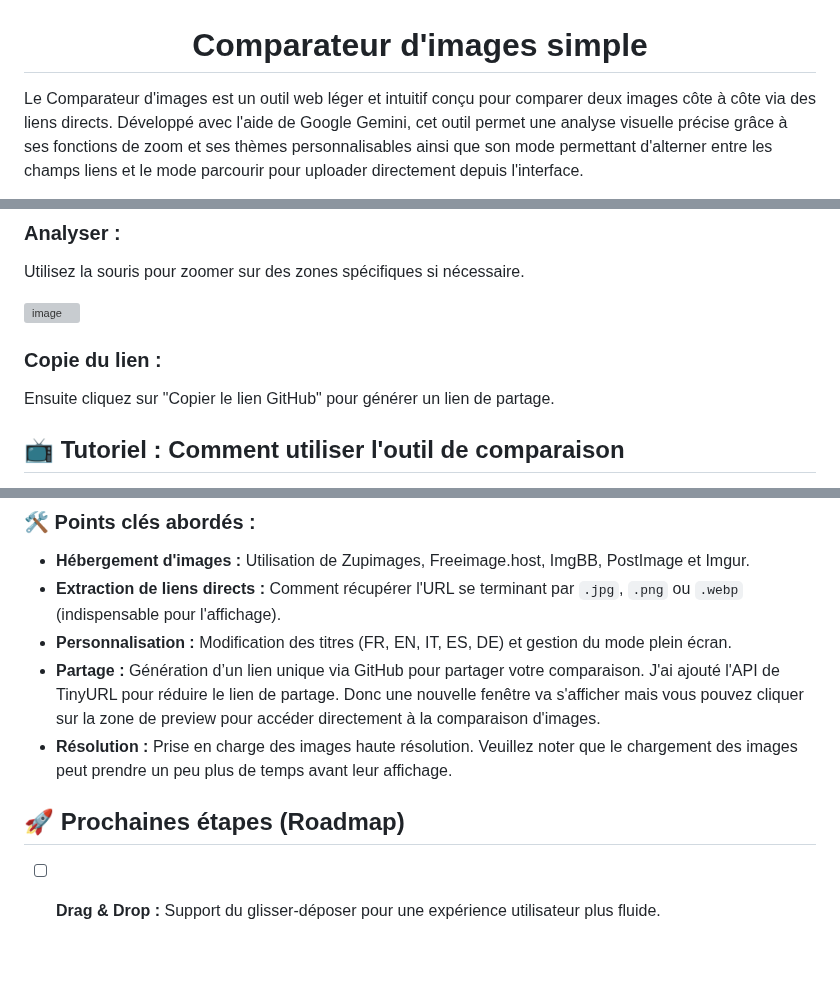
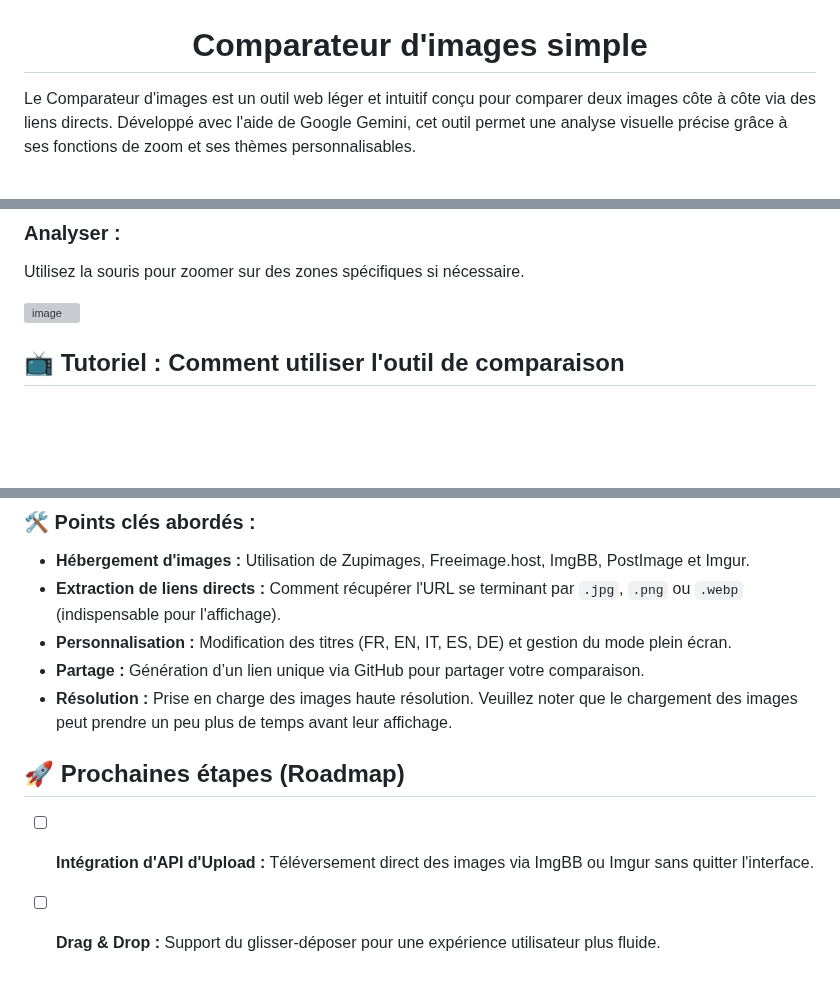
Before and after one commit to HDL34/Image-comparator, a Markdown page: README_(fr).md, 3 parts joined by grey strips. Rendered like a GitHub page; blank space fills up the shorter version; grey boxes are pictures that could not be loaded.

Commit message:
Update README_(fr).md to simplify content
Removed unnecessary image links and simplified the content in the README file.

```diff
--- a/README_(fr).md
+++ b/README_(fr).md
@@ -1,4 +1,4 @@
 <h1 align="center"><b>Comparateur d'images simple</b></h1>
 
-Le Comparateur d'images est un outil web léger et intuitif conçu pour comparer deux images côte à côte via des liens directs. Développé avec l'aide de Google Gemini, cet outil permet une analyse visuelle précise grâce à ses fonctions de zoom et ses thèmes personnalisables ainsi que son mode permettant d'alterner entre les champs liens et le mode parcourir pour uploader directement depuis l'interface.
+Le Comparateur d'images est un outil web léger et intuitif conçu pour comparer deux images côte à côte via des liens directs. Développé avec l'aide de Google Gemini, cet outil permet une analyse visuelle précise grâce à ses fonctions de zoom et ses thèmes personnalisables.
 
@@ -58,11 +54,7 @@ Cliquez sur le bouton « Générer l'affichage » pour afficher la comparaison
 
 Utilisez la souris pour zoomer sur des zones spécifiques si nécessaire.
 
-<img width="1906" height="918" alt="image" src="https://github.com/user-attachments/assets/73573929-cad9-4a85-a2bd-78ee70e326ba" />
-
-### **Copie du lien :**
-
-Ensuite cliquez sur "Copier le lien GitHub" pour générer un lien de partage.
+<img width="1920" height="922" alt="image" src="https://github.com/user-attachments/assets/c3632955-8d12-46ce-9ea3-aa677e75a860" />
 
 ## 📺 Tutoriel : Comment utiliser l'outil de comparaison
 
@@ -83,9 +75,10 @@ Apprenez à intégrer vos images et à générer un affichage comparatif en quel
 * **Hébergement d'images :** Utilisation de Zupimages, Freeimage.host, ImgBB, PostImage et Imgur.
 * **Extraction de liens directs :** Comment récupérer l'URL se terminant par `.jpg`, `.png` ou `.webp` (indispensable pour l'affichage).
 * **Personnalisation :** Modification des titres (FR, EN, IT, ES, DE) et gestion du mode plein écran.
-* **Partage :** Génération d’un lien unique via GitHub pour partager votre comparaison. J'ai ajouté l'API de TinyURL pour réduire le lien de partage. Donc une nouvelle fenêtre va s'afficher mais vous pouvez cliquer sur la zone de preview pour accéder directement à la comparaison d'images.
+* **Partage :** Génération d’un lien unique via GitHub pour partager votre comparaison.
 * **Résolution :** Prise en charge des images haute résolution. Veuillez noter que le chargement des images peut prendre un peu plus de temps avant leur affichage.
 
 ## 🚀 Prochaines étapes (Roadmap)
 
+- [ ] **Intégration d'API d'Upload :** Téléversement direct des images via ImgBB ou Imgur sans quitter l'interface.
 - [ ] **Drag & Drop :** Support du glisser-déposer pour une expérience utilisateur plus fluide.
```
Also changed, not shown: other parts of README_(fr).md (+1 -5 lines).
